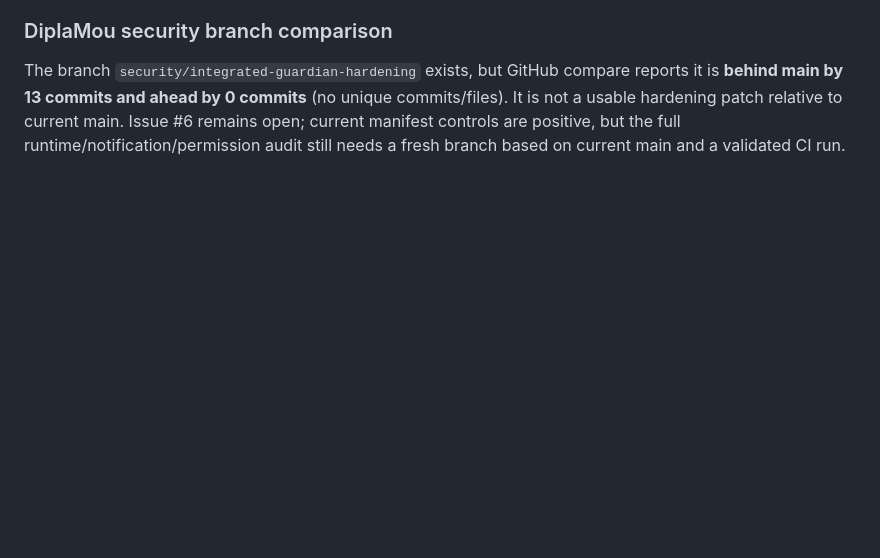
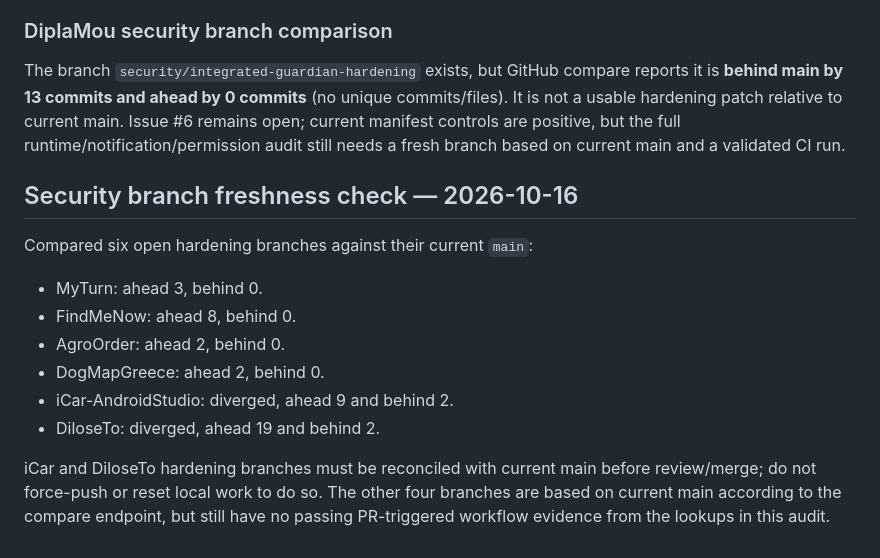
Before and after one commit to kostasmigk-cpu/MikemigkDev, a Markdown page: SECURITY_TRIAGE_2026-10-16.md, the part around the change. Drawn GitHub-style; blank space fills up the shorter version.

Commit message:
docs: record security branch freshness comparison

```diff
--- a/SECURITY_TRIAGE_2026-10-16.md
+++ b/SECURITY_TRIAGE_2026-10-16.md
@@ -147,3 +147,16 @@ The proposed installer still removes `%LOCALAPPDATA%\DiloseToAgent\STOP` if pres
 
 ### DiplaMou security branch comparison
 The branch `security/integrated-guardian-hardening` exists, but GitHub compare reports it is **behind main by 13 commits and ahead by 0 commits** (no unique commits/files). It is not a usable hardening patch relative to current main. Issue #6 remains open; current manifest controls are positive, but the full runtime/notification/permission audit still needs a fresh branch based on current main and a validated CI run.
+
+
+## Security branch freshness check — 2026-10-16
+
+Compared six open hardening branches against their current `main`:
+- MyTurn: ahead 3, behind 0.
+- FindMeNow: ahead 8, behind 0.
+- AgroOrder: ahead 2, behind 0.
+- DogMapGreece: ahead 2, behind 0.
+- iCar-AndroidStudio: diverged, ahead 9 and behind 2.
+- DiloseTo: diverged, ahead 19 and behind 2.
+
+iCar and DiloseTo hardening branches must be reconciled with current main before review/merge; do not force-push or reset local work to do so. The other four branches are based on current main according to the compare endpoint, but still have no passing PR-triggered workflow evidence from the lookups in this audit.
```
